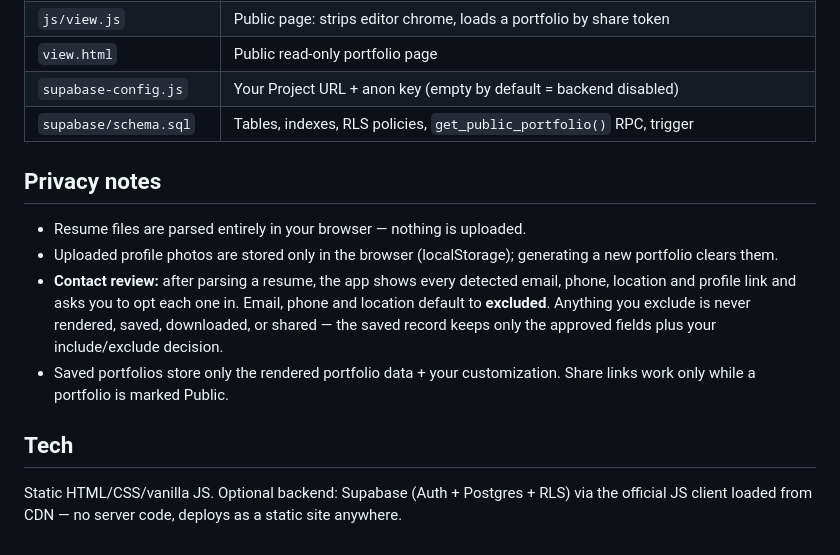
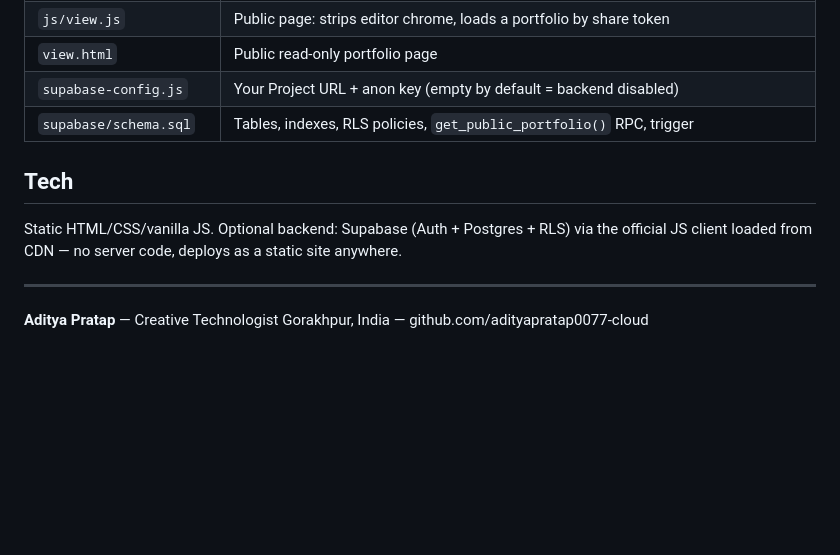
Before and after one commit to adityapratap0077-cloud/portfolioforge, a Markdown page: README.md, the part around one of its changes. GitHub-like rendering; blank space fills up the shorter version.

```diff
--- a/README.md
+++ b/README.md
@@ -63,21 +81,13 @@ cannot be enumerated via the API.
 | `supabase-config.js` | Your Project URL + anon key (empty by default = backend disabled) |
 | `supabase/schema.sql` | Tables, indexes, RLS policies, `get_public_portfolio()` RPC, trigger |
 
-## Privacy notes
-
-- Resume files are parsed entirely in your browser — nothing is uploaded.
-- Uploaded profile photos are stored only in the browser (localStorage);
-  generating a new portfolio clears them.
-- **Contact review:** after parsing a resume, the app shows every detected
-  email, phone, location and profile link and asks you to opt each one in.
-  Email, phone and location default to **excluded**. Anything you exclude is
-  never rendered, saved, downloaded, or shared — the saved record keeps only
-  the approved fields plus your include/exclude decision.
-- Saved portfolios store only the rendered portfolio data + your
-  customization. Share links work only while a portfolio is marked Public.
-
 ## Tech
 
-Static HTML/CSS/vanilla JS. Optional backend: Supabase (Auth + Postgres +
-RLS) via the official JS client loaded from CDN — no server code, deploys
-as a static site anywhere.
+Static HTML/CSS/vanilla JS. Optional backend: Supabase (Auth + Postgres + RLS)
+via the official JS client loaded from CDN — no server code, deploys as a
+static site anywhere.
+
+---
+
+**Aditya Pratap** — Creative Technologist
+Gorakhpur, India — github.com/adityapratap0077-cloud
```
Also changed, not shown: other parts of README.md (+50 -32 lines).
